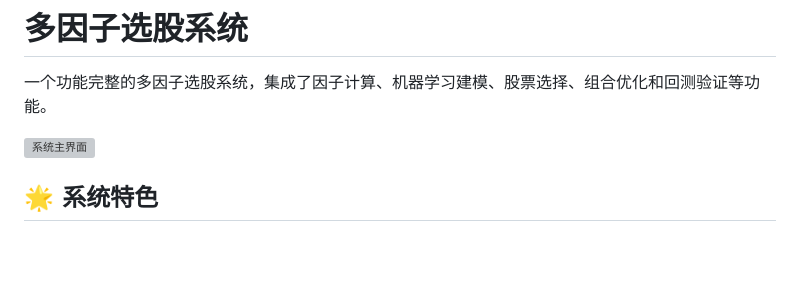
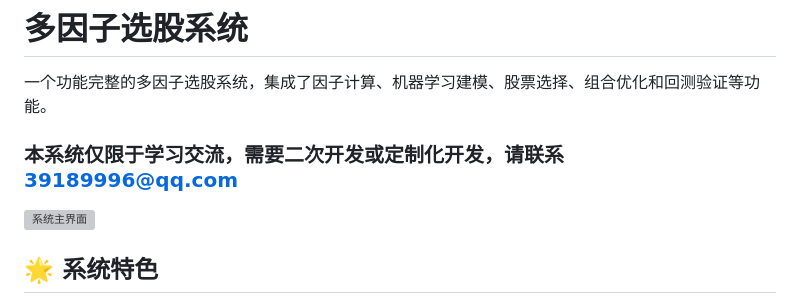
Before and after one commit to lm0203x/SA, a Markdown page: README.md, the part around the change. GitHub-like rendering; blank space fills up the shorter version; grey boxes are pictures that could not be loaded.

```diff
--- a/README.md
+++ b/README.md
@@ -1,6 +1,8 @@
 # 多因子选股系统
 
 一个功能完整的多因子选股系统，集成了因子计算、机器学习建模、股票选择、组合优化和回测验证等功能。
+
+### 本系统仅限于学习交流，需要二次开发或定制化开发，请联系 39189996@qq.com
 
 ![系统主界面](./images/1-2.png)
 
```
